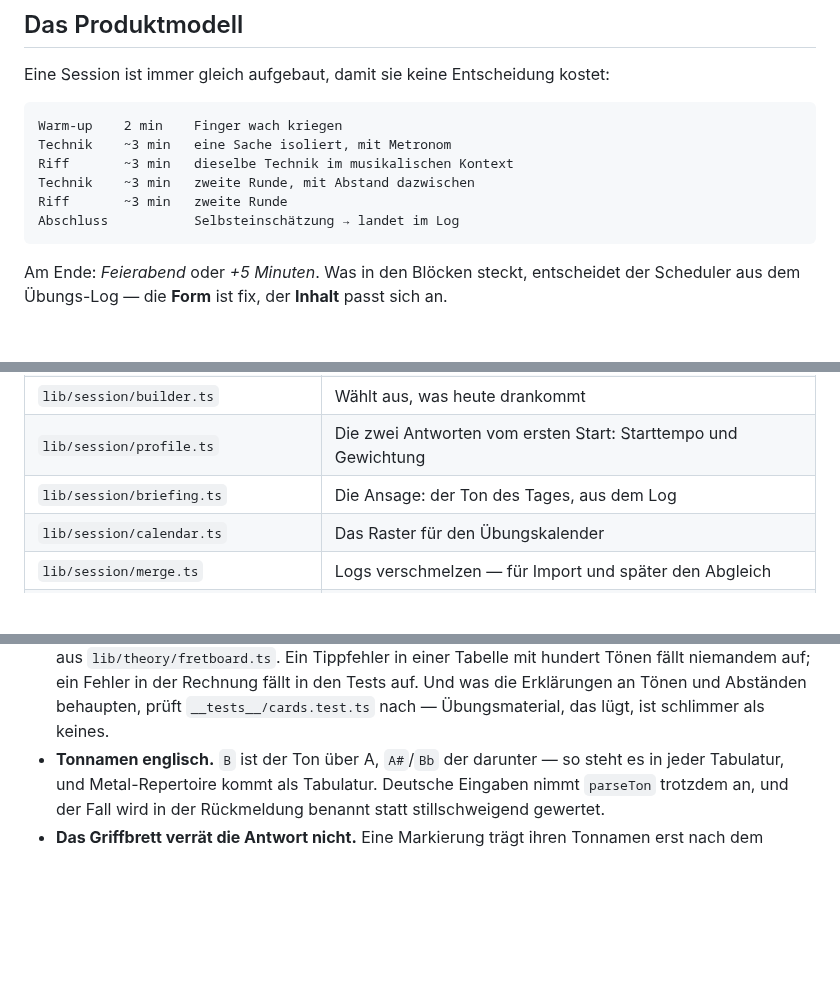
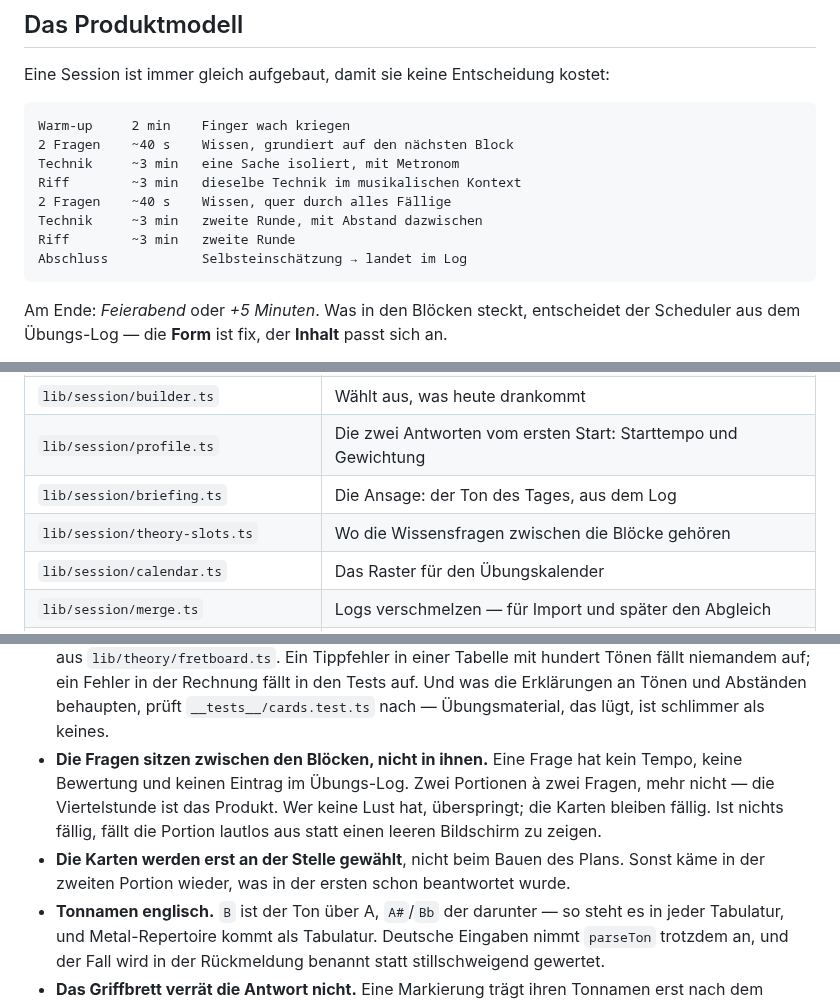
Before and after one commit to cyphomat/metal-guitar-academy, a Markdown page: CLAUDE.md, 3 parts joined by grey strips. Rendered like a GitHub page; blank space fills up the shorter version.

````diff
--- a/CLAUDE.md
+++ b/CLAUDE.md
@@ -8,12 +8,14 @@ starten, ~15 Minuten üben, fertig, morgen wieder.
 Eine Session ist immer gleich aufgebaut, damit sie keine Entscheidung kostet:
 
 ```
-Warm-up    2 min    Finger wach kriegen
-Technik    ~3 min   eine Sache isoliert, mit Metronom
-Riff       ~3 min   dieselbe Technik im musikalischen Kontext
-Technik    ~3 min   zweite Runde, mit Abstand dazwischen
-Riff       ~3 min   zweite Runde
-Abschluss           Selbsteinschätzung → landet im Log
+Warm-up     2 min    Finger wach kriegen
+2 Fragen    ~40 s    Wissen, grundiert auf den nächsten Block
+Technik     ~3 min   eine Sache isoliert, mit Metronom
+Riff        ~3 min   dieselbe Technik im musikalischen Kontext
+2 Fragen    ~40 s    Wissen, quer durch alles Fällige
+Technik     ~3 min   zweite Runde, mit Abstand dazwischen
+Riff        ~3 min   zweite Runde
+Abschluss            Selbsteinschätzung → landet im Log
 ```
 
 Am Ende: *Feierabend* oder *+5 Minuten*. Was in den Blöcken steckt, entscheidet
@@ -40,6 +42,7 @@ Verschiedenes.
 | `lib/session/builder.ts` | Wählt aus, was heute drankommt |
 | `lib/session/profile.ts` | Die zwei Antworten vom ersten Start: Starttempo und Gewichtung |
 | `lib/session/briefing.ts` | Die Ansage: der Ton des Tages, aus dem Log |
+| `lib/session/theory-slots.ts` | Wo die Wissensfragen zwischen die Blöcke gehören |
 | `lib/session/calendar.ts` | Das Raster für den Übungskalender |
 | `lib/session/merge.ts` | Logs verschmelzen — für Import und später den Abgleich |
 | `lib/storage/practice-log.ts` | localStorage, einziger Zugriffspunkt aufs Log |
@@ -98,6 +101,14 @@ Komponente.
   Rechnung fällt in den Tests auf. Und was die Erklärungen an Tönen und
   Abständen behaupten, prüft `__tests__/cards.test.ts` nach — Übungsmaterial,
   das lügt, ist schlimmer als keines.
+- **Die Fragen sitzen zwischen den Blöcken, nicht in ihnen.** Eine Frage hat
+  kein Tempo, keine Bewertung und keinen Eintrag im Übungs-Log. Zwei Portionen
+  à zwei Fragen, mehr nicht — die Viertelstunde ist das Produkt. Wer keine
+  Lust hat, überspringt; die Karten bleiben fällig. Ist nichts fällig, fällt
+  die Portion lautlos aus statt einen leeren Bildschirm zu zeigen.
+- **Die Karten werden erst an der Stelle gewählt**, nicht beim Bauen des
+  Plans. Sonst käme in der zweiten Portion wieder, was in der ersten schon
+  beantwortet wurde.
 - **Tonnamen englisch.** `B` ist der Ton über A, `A#`/`Bb` der darunter — so
   steht es in jeder Tabulatur, und Metal-Repertoire kommt als Tabulatur.
   Deutsche Eingaben nimmt `parseTon` trotzdem an, und der Fall wird in der
````
Also changed, not shown: README.en.md (+17 -3 lines), README.md (+24 -6 lines), assets/screens/block.png, assets/screens/daten.png, assets/screens/timing.png, 5 other files.
